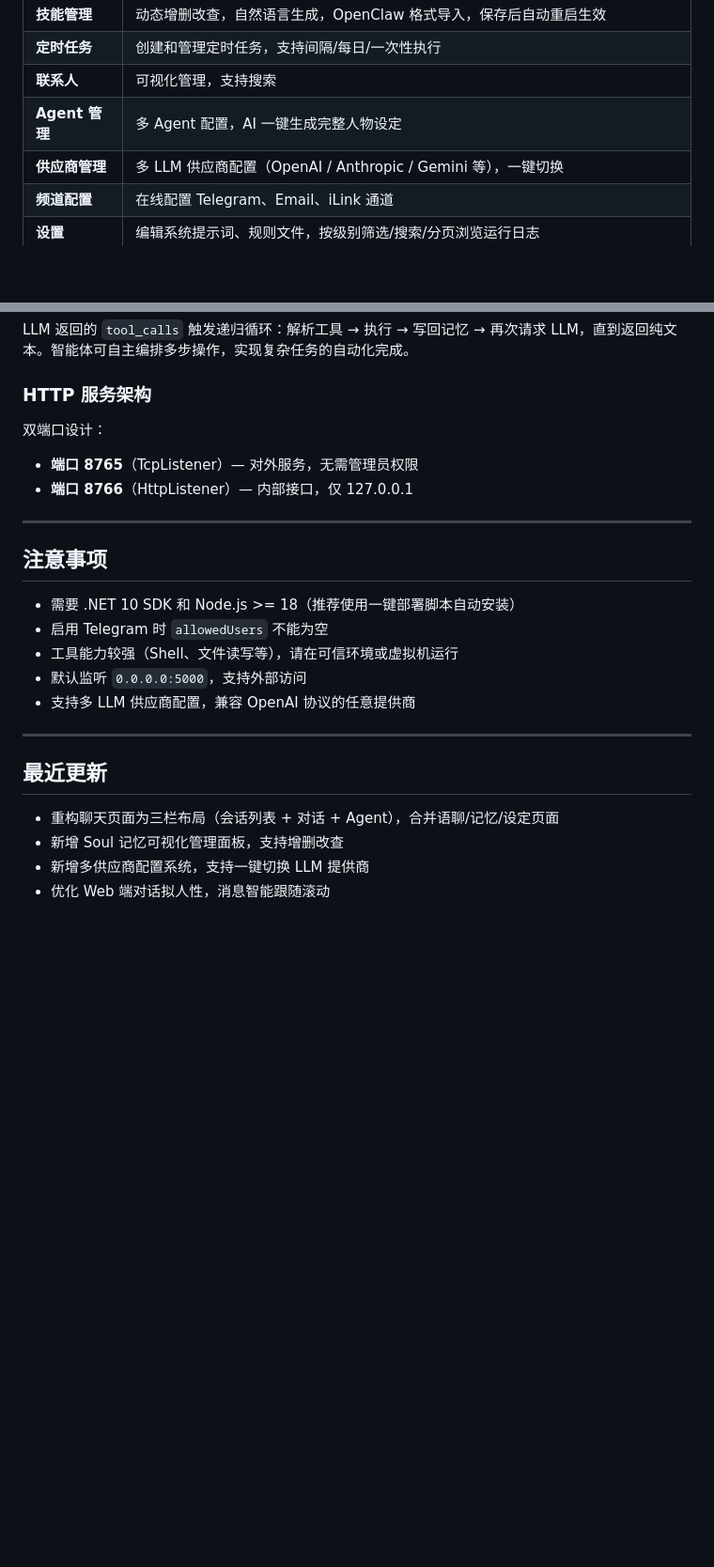
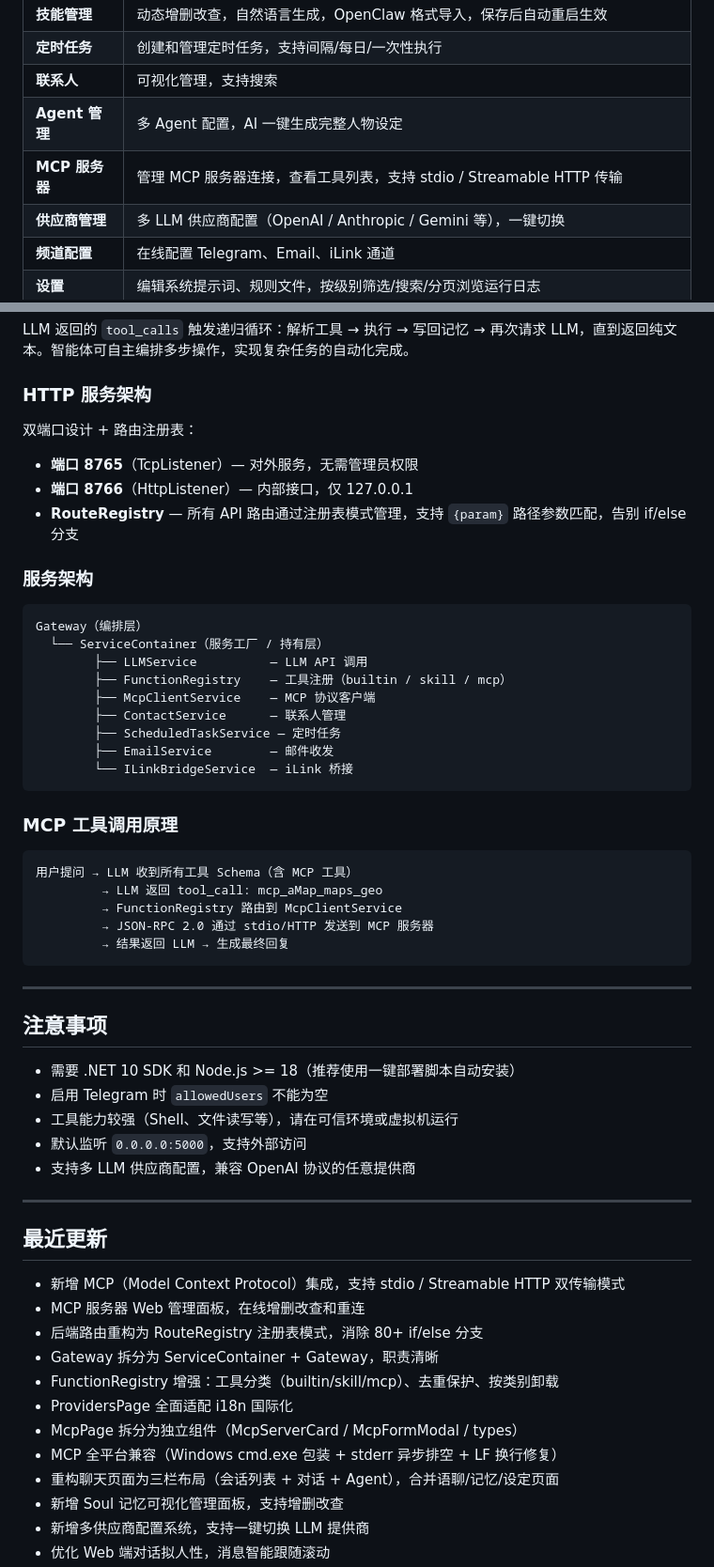
Before and after one commit to Yuxi-IT/VirgoBot, a Markdown page: README.md, 2 parts joined by grey strips. Shown at 94% size. GitHub-like rendering; blank space fills up the shorter version.

Commit message:
更新 README：新增 MCP 集成、架构优化等内容
Co-Authored-By: Claude Opus 4.6 <noreply@anthropic.com>

````diff
--- a/README.md
+++ b/README.md
@@ -97,6 +107,7 @@ Web 面板提供可视化的 Soul 管理界面，支持手动增删改查每一
 | **定时任务** | 创建和管理定时任务，支持间隔/每日/一次性执行 |
 | **联系人** | 可视化管理，支持搜索 |
 | **Agent 管理** | 多 Agent 配置，AI 一键生成完整人物设定 |
+| **MCP 服务器** | 管理 MCP 服务器连接，查看工具列表，支持 stdio / Streamable HTTP 传输 |
 | **供应商管理** | 多 LLM 供应商配置（OpenAI / Anthropic / Gemini 等），一键切换 |
 | **频道配置** | 在线配置 Telegram、Email、iLink 通道 |
 | **设置** | 编辑系统提示词、规则文件，按级别筛选/搜索/分页浏览运行日志 |
@@ -216,9 +250,34 @@ LLM 返回的 `tool_calls` 触发递归循环：解析工具 → 执行 → 写
 
 ### HTTP 服务架构
 
-双端口设计：
+双端口设计 + 路由注册表：
 - **端口 8765**（TcpListener）— 对外服务，无需管理员权限
 - **端口 8766**（HttpListener）— 内部接口，仅 127.0.0.1
+- **RouteRegistry** — 所有 API 路由通过注册表模式管理，支持 `{param}` 路径参数匹配，告别 if/else 分支
+
+### 服务架构
+
+```
+Gateway（编排层）
+  └── ServiceContainer（服务工厂 / 持有层）
+        ├── LLMService          — LLM API 调用
+        ├── FunctionRegistry    — 工具注册（builtin / skill / mcp）
+        ├── McpClientService    — MCP 协议客户端
+        ├── ContactService      — 联系人管理
+        ├── ScheduledTaskService — 定时任务
+        ├── EmailService        — 邮件收发
+        └── ILinkBridgeService  — iLink 桥接
+```
+
+### MCP 工具调用原理
+
+```
+用户提问 → LLM 收到所有工具 Schema（含 MCP 工具）
+         → LLM 返回 tool_call: mcp_aMap_maps_geo
+         → FunctionRegistry 路由到 McpClientService
+         → JSON-RPC 2.0 通过 stdio/HTTP 发送到 MCP 服务器
+         → 结果返回 LLM → 生成最终回复
+```
 
 ---
 
@@ -234,6 +293,14 @@ LLM 返回的 `tool_calls` 触发递归循环：解析工具 → 执行 → 写
 
 ## 最近更新
 
+- 新增 MCP（Model Context Protocol）集成，支持 stdio / Streamable HTTP 双传输模式
+- MCP 服务器 Web 管理面板，在线增删改查和重连
+- 后端路由重构为 RouteRegistry 注册表模式，消除 80+ if/else 分支
+- Gateway 拆分为 ServiceContainer + Gateway，职责清晰
+- FunctionRegistry 增强：工具分类（builtin/skill/mcp）、去重保护、按类别卸载
+- ProvidersPage 全面适配 i18n 国际化
+- McpPage 拆分为独立组件（McpServerCard / McpFormModal / types）
+- MCP 全平台兼容（Windows cmd.exe 包装 + stderr 异步排空 + LF 换行修复）
 - 重构聊天页面为三栏布局（会话列表 + 对话 + Agent），合并语聊/记忆/设定页面
 - 新增 Soul 记忆可视化管理面板，支持增删改查
 - 新增多供应商配置系统，支持一键切换 LLM 提供商
````
Also changed, not shown: other parts of README.md (+36 -3 lines).
